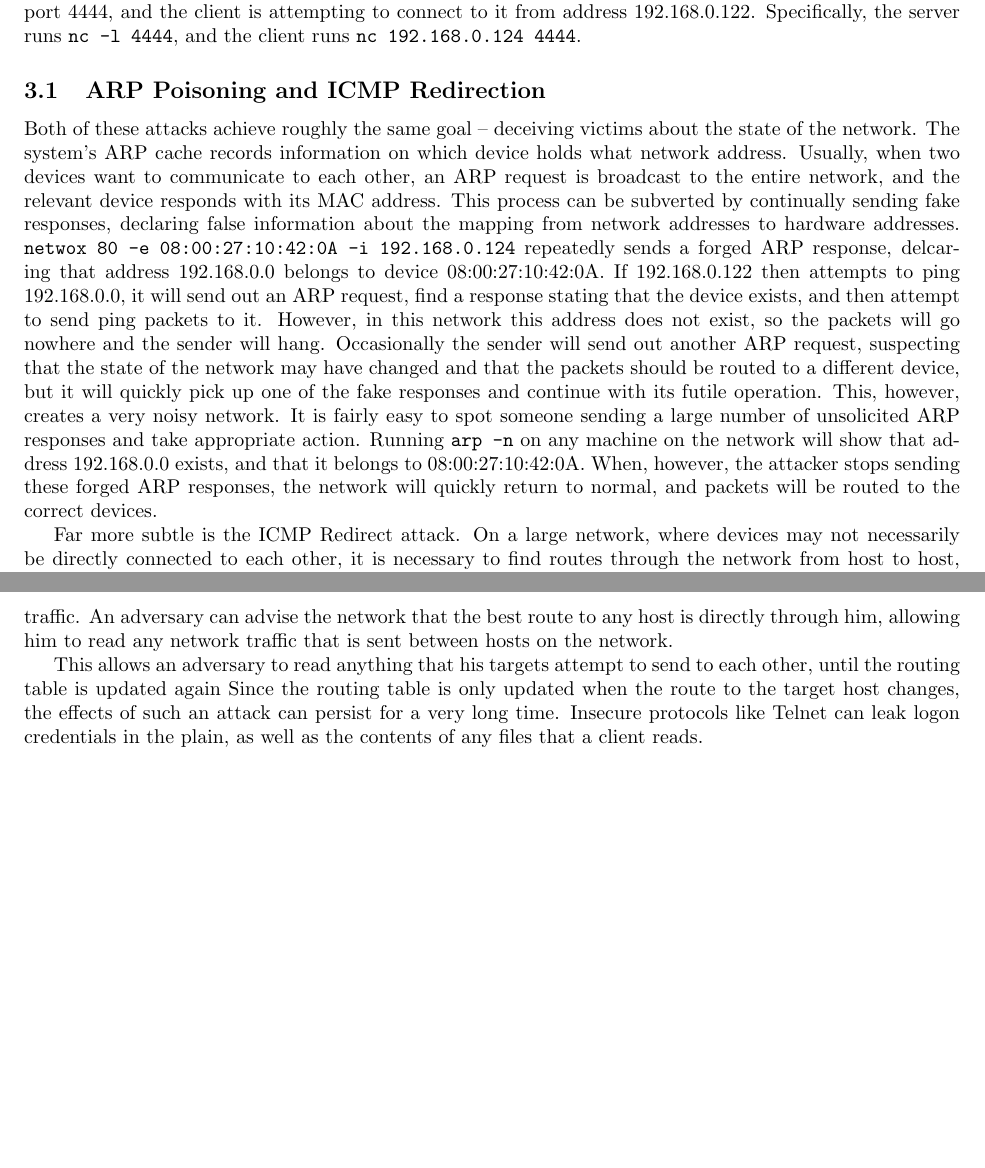
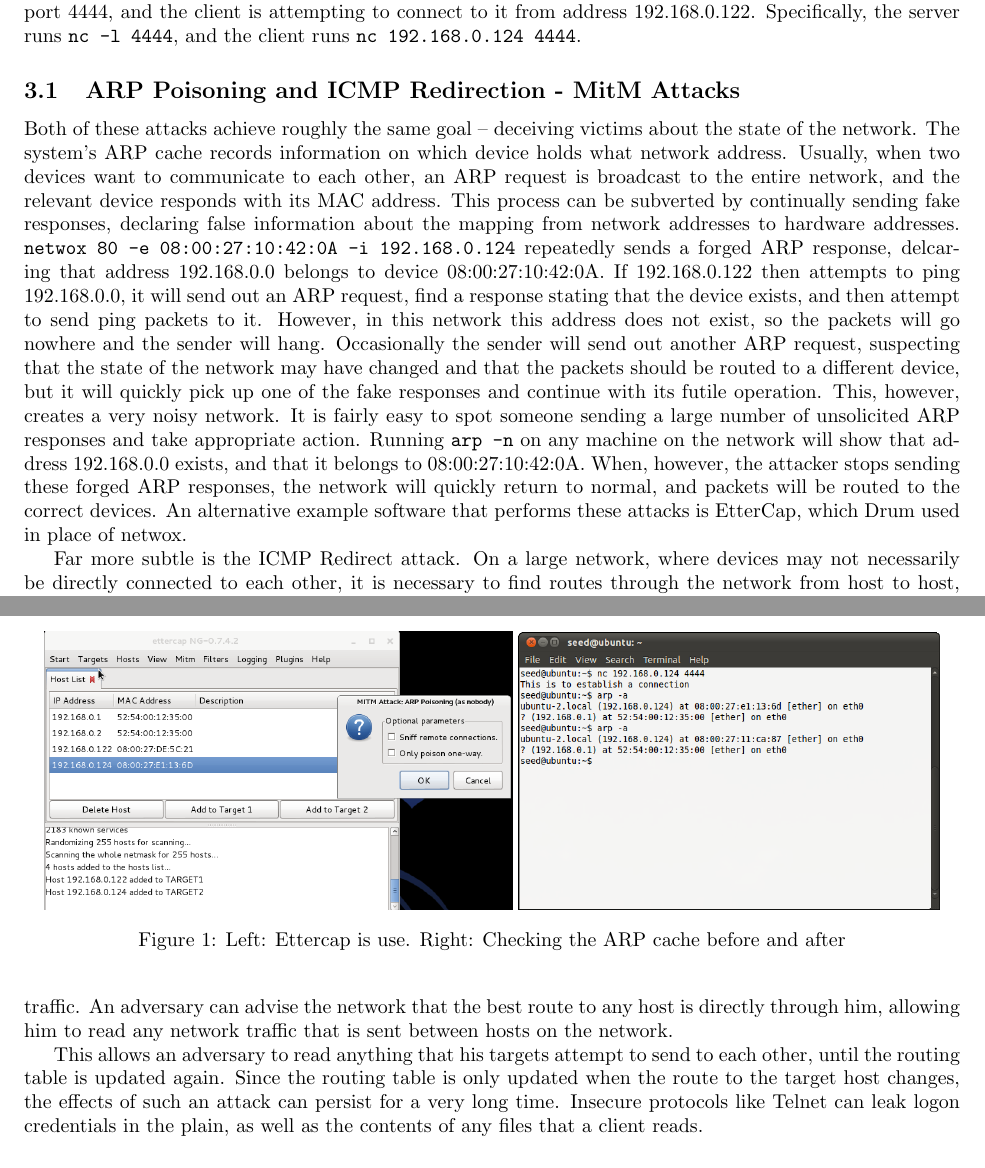
Before and after one commit to Ymbirtt/syssec2, a LaTeX document (main.tex, which reads solution.tex): two parts of pages 1 and 2 of 5, joined at a grey line, cut so that both start at the same text, the shorter picture padded with empty space. Compiled offline with pdfLaTeX.

Commit message:
Tweaking reflection include statement. Adding Ettercap and terminal screenshot for ARP

```diff
--- a/solution.tex
+++ b/solution.tex
@@ -6,7 +8,7 @@ client or server is mentioned the server is running netcat at address 192.168.0.
 attempting to connect to it from address 192.168.0.122. Specifically, the server runs {\tt nc -l 4444}, and the
 client runs {\tt nc 192.168.0.124 4444}.
 
-\subsection{ARP Poisoning and ICMP Redirection}
+\subsection{ARP Poisoning and ICMP Redirection - MitM Attacks}
 
 Both of these attacks achieve roughly the same goal -- deceiving victims about the state of the network. The system's
 ARP cache records information on which device holds what network address. Usually, when two devices want to communicate
@@ -23,6 +25,16 @@ spot someone sending a large number of unsolicited ARP responses and take approp
 any machine on the network will show that address 192.168.0.0 exists, and that it belongs to 08:00:27:10:42:0A. When,
 however, the attacker stops sending these forged ARP responses, the network will quickly return to normal, and packets
 will be routed to the correct devices.
+An alternative example software that performs these attacks is EtterCap, which Drum used in place of netwox.
+
+%EtterCap and arp -a Screenshots here
+\begin{figure}
+    \centering
+    \includegraphics[width=.5\linewidth]{images/ettercap.png}
+    \includegraphics[width=.45\linewidth]{images/arp.png}
+    \caption{Left: Ettercap is use. Right: Checking the ARP cache before and after}
+    \label{fig:etterarp}
+\end{figure}
 
 Far more subtle is the ICMP Redirect attack. On a large network, where devices may not necessarily be directly connected
 to each other, it is necessary to find routes through the network from host to host, via intermediate routers. In the
@@ -42,7 +54,7 @@ network.
 %Picture of adversary listening to traffic goes here
 
 This allows an adversary to read anything that his targets attempt to send to each other, until the routing table is
-updated again Since the routing table is only updated when the route to the target host changes, the effects of such an
+updated again. Since the routing table is only updated when the route to the target host changes, the effects of such an
 attack can persist for a very long time. Insecure protocols like Telnet can leak logon credentials in the plain, as well
 as the contents of any files that a client reads.
 
```
Also changed, not shown: main.tex (+1 -1 lines), images/arp.png (added), images/ettercap.png (added), solution.tex (2 more changed lines).
